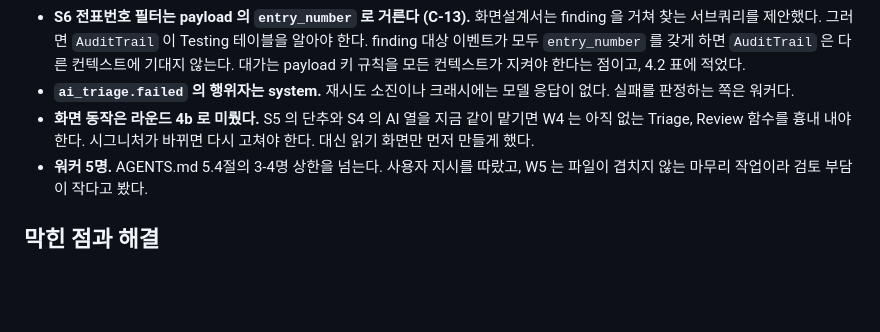
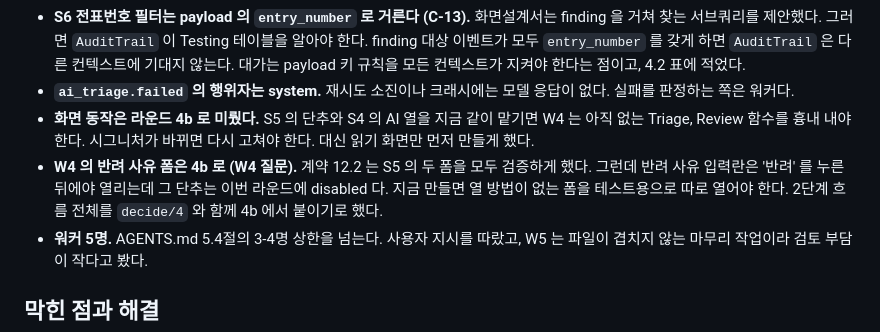
Before and after one commit to basilry/kpmg-elixir, a Markdown page: docs/devlog/2026-10-20-1-라운드-4-계약과-통합.md, the part around the change. GitHub-like rendering; blank space fills up the shorter version.

Commit message:
docs(architecture): W4 반려 사유 폼 검증을 라운드 4b 로 이동
반려 사유 입력란은 반려 단추를 누른 뒤 열리는 2단계 흐름이라
decide/4 연결과 함께 붙이는 편이 테스트와 구현이 한 번에 끝난다.

Co-Authored-By: Claude Opus 5.5 <noreply@anthropic.com>

```diff
--- a/docs/devlog/2026-10-20-1-라운드-4-계약과-통합.md
+++ b/docs/devlog/2026-10-20-1-라운드-4-계약과-통합.md
@@ -43,6 +43,7 @@ M3 (AI 트리아지) 와 M4 (결론, 검토, 감사 로그) 를 한 라운드에
 - **S6 전표번호 필터는 payload 의 `entry_number` 로 거른다 (C-13).** 화면설계서는 finding 을 거쳐 찾는 서브쿼리를 제안했다. 그러면 `AuditTrail` 이 Testing 테이블을 알아야 한다. finding 대상 이벤트가 모두 `entry_number` 를 갖게 하면 `AuditTrail` 은 다른 컨텍스트에 기대지 않는다. 대가는 payload 키 규칙을 모든 컨텍스트가 지켜야 한다는 점이고, 4.2 표에 적었다.
 - **`ai_triage.failed` 의 행위자는 system.** 재시도 소진이나 크래시에는 모델 응답이 없다. 실패를 판정하는 쪽은 워커다.
 - **화면 동작은 라운드 4b 로 미뤘다.** S5 의 단추와 S4 의 AI 열을 지금 같이 맡기면 W4 는 아직 없는 Triage, Review 함수를 흉내 내야 한다. 시그니처가 바뀌면 다시 고쳐야 한다. 대신 읽기 화면만 먼저 만들게 했다.
+- **W4 의 반려 사유 폼은 4b 로 (W4 질문).** 계약 12.2 는 S5 의 두 폼을 모두 검증하게 했다. 그런데 반려 사유 입력란은 '반려' 를 누른 뒤에야 열리는데 그 단추는 이번 라운드에 disabled 다. 지금 만들면 열 방법이 없는 폼을 테스트용으로 따로 열어야 한다. 2단계 흐름 전체를 `decide/4` 와 함께 4b 에서 붙이기로 했다.
 - **워커 5명.** AGENTS.md 5.4절의 3-4명 상한을 넘는다. 사용자 지시를 따랐고, W5 는 파일이 겹치지 않는 마무리 작업이라 검토 부담이 작다고 봤다.
 
 ## 막힌 점과 해결
```
Also changed, not shown: docs/architecture/2026-10-17-4-시스템-구조와-데이터-모델.md (+2 -1 lines).
